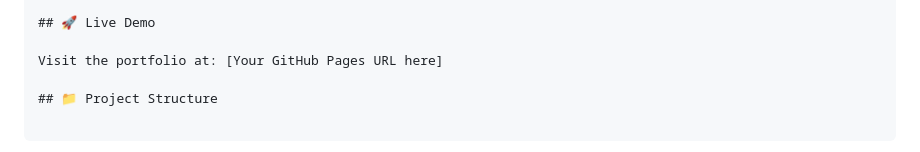
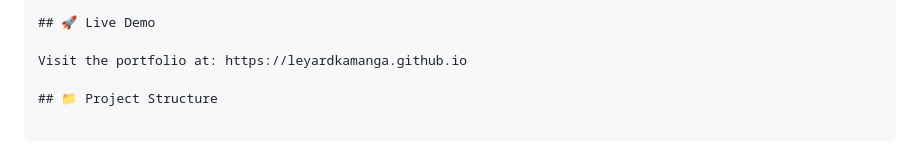
Before and after one commit to Leyardkamanga/leyardkamanga.github.io, a Markdown page: README.md, the part around the change. Rendered like a GitHub page.

```diff
--- a/README.md
+++ b/README.md
@@ -16,7 +16,7 @@ A modern, responsive portfolio website showcasing my expertise as a Petroleum Ge
 
 ## 🚀 Live Demo
 
-Visit the portfolio at: [Your GitHub Pages URL here]
+Visit the portfolio at: https://leyardkamanga.github.io
 
 ## 📁 Project Structure
 
```
